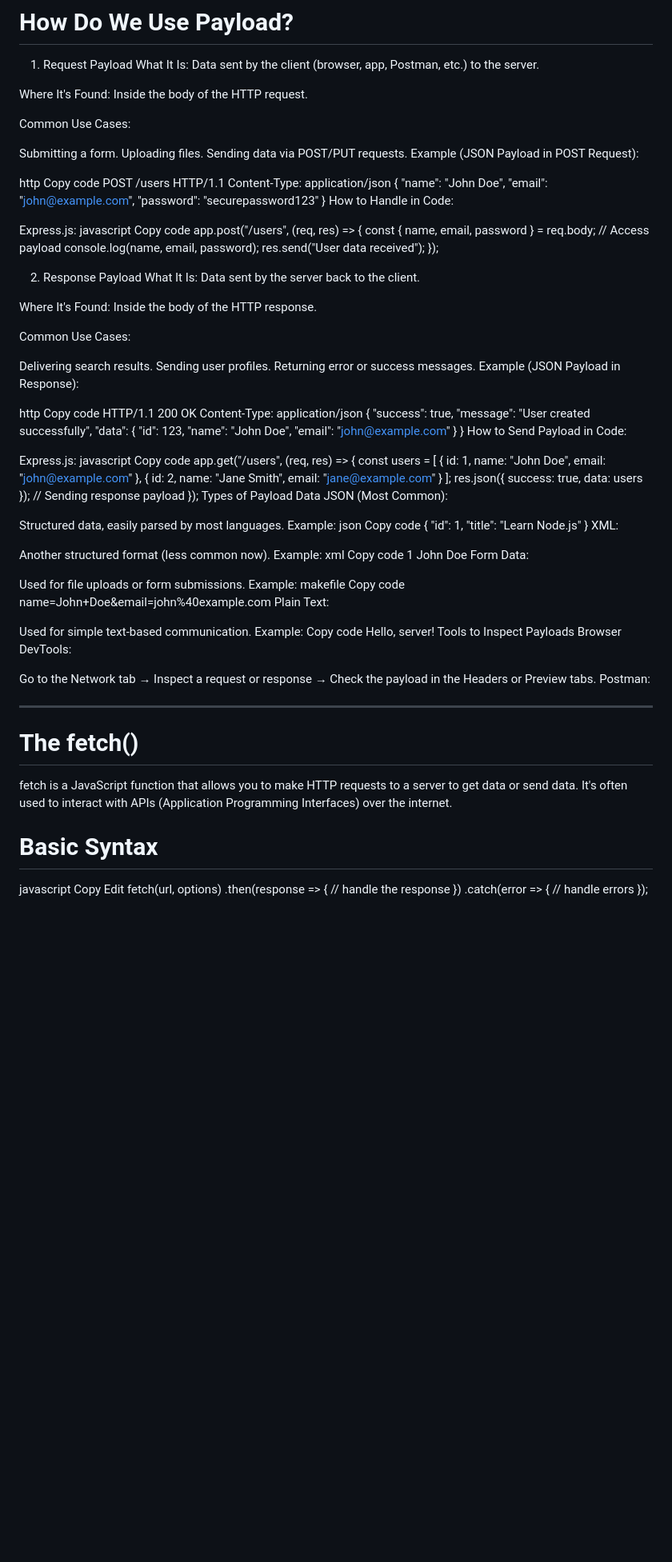
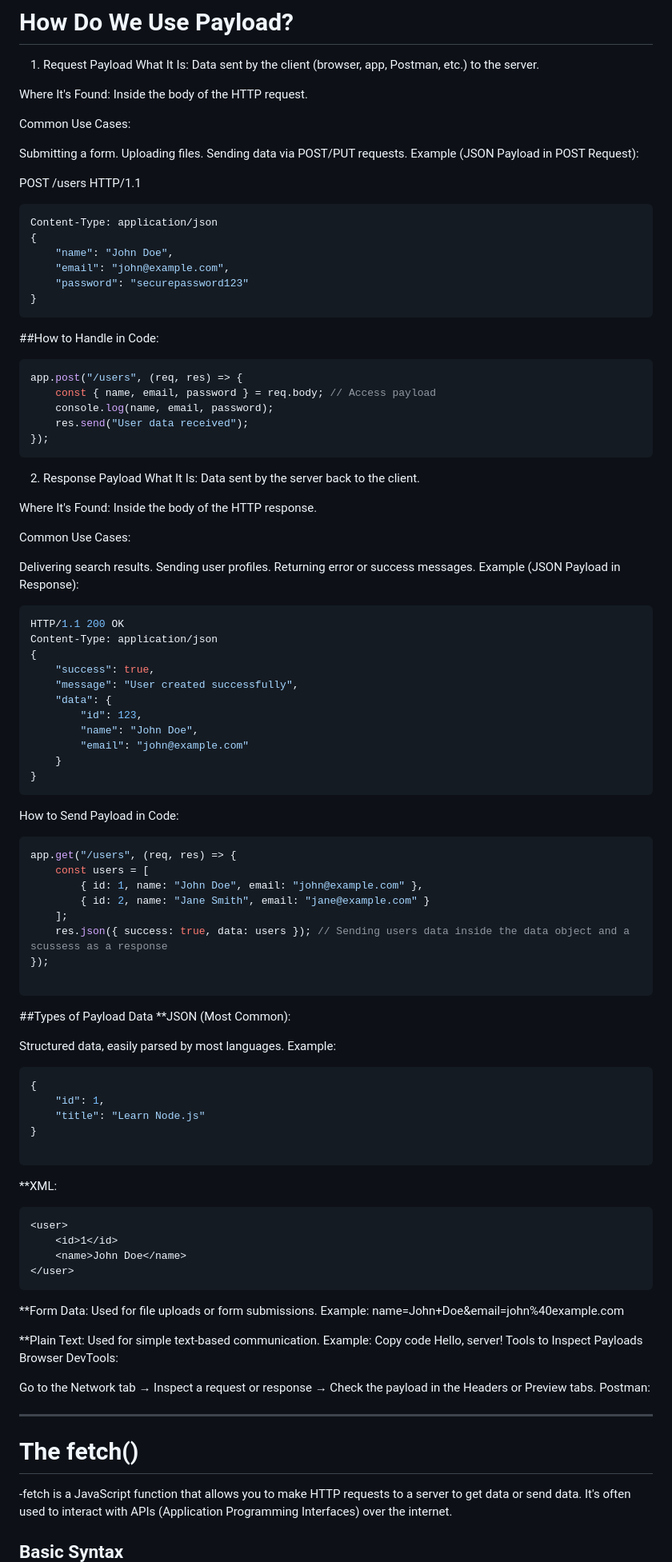
Before and after one commit to AbhayRanjan471/WebDev_Cohort_3.0, a Markdown page: week-5/Headers Query Params & Express/README.md, the part around one of its changes. Shown at 80% size. Rendered like a GitHub page; blank space fills up the shorter version.

````diff
--- a/week-5/Headers Query Params & Express/README.md
+++ b/week-5/Headers Query Params & Express/README.md
@@ -189,25 +189,24 @@ Uploading files.
 Sending data via POST/PUT requests.
 Example (JSON Payload in POST Request):
 
-http
-Copy code
 POST /users HTTP/1.1
+```json
 Content-Type: application/json
 {
     "name": "John Doe",
     "email": "john@example.com",
     "password": "securepassword123"
 }
-How to Handle in Code:
+```
 
-Express.js:
-javascript
-Copy code
+##How to Handle in Code:
+```javascript
 app.post("/users", (req, res) => {
     const { name, email, password } = req.body; // Access payload
     console.log(name, email, password);
     res.send("User data received");
 });
+```
 
 2. Response Payload
 What It Is: Data sent by the server back to the client.
@@ -221,8 +220,7 @@ Sending user profiles.
 Returning error or success messages.
 Example (JSON Payload in Response):
 
-http
-Copy code
+```json
 HTTP/1.1 200 OK
 Content-Type: application/json
 {
@@ -234,48 +232,44 @@ Content-Type: application/json
         "email": "john@example.com"
     }
 }
+```
 How to Send Payload in Code:
-
-Express.js:
-javascript
-Copy code
+```javascript
 app.get("/users", (req, res) => {
     const users = [
         { id: 1, name: "John Doe", email: "john@example.com" },
         { id: 2, name: "Jane Smith", email: "jane@example.com" }
     ];
-    res.json({ success: true, data: users }); // Sending response payload
+    res.json({ success: true, data: users }); // Sending users data inside the data object and a scussess as a response
 });
-Types of Payload Data
-JSON (Most Common):
+
+```
+##Types of Payload Data
+**JSON (Most Common):
 
 Structured data, easily parsed by most languages.
 Example:
-json
-Copy code
+```json
 {
     "id": 1,
     "title": "Learn Node.js"
 }
-XML:
 
-Another structured format (less common now).
-Example:
-xml
-Copy code
+```
+
+**XML:
+```html
 <user>
     <id>1</id>
     <name>John Doe</name>
 </user>
-Form Data:
-
+```
+**Form Data:
 Used for file uploads or form submissions.
 Example:
-makefile
-Copy code
 name=John+Doe&email=john%40example.com
-Plain Text:
 
+**Plain Text:
 Used for simple text-based communication.
 Example:
 Copy code
@@ -288,12 +282,10 @@ Postman:
 
 ----------------------------------------------------------------------------------
 # The fetch()
-fetch is a JavaScript function that allows you to make HTTP requests to a server to get data or send data. It's often used to interact with APIs (Application Programming Interfaces) over the internet.
+-fetch is a JavaScript function that allows you to make HTTP requests to a server to get data or send data. It's often used to interact with APIs (Application Programming Interfaces) over the internet.
 
-# Basic Syntax
-javascript
-Copy
-Edit
+## Basic Syntax
+```javascript
 fetch(url, options)
   .then(response => {
     // handle the response
````
Also changed, not shown: other parts of week-5/Headers Query Params & Express/README.md (+55 -44 lines).
